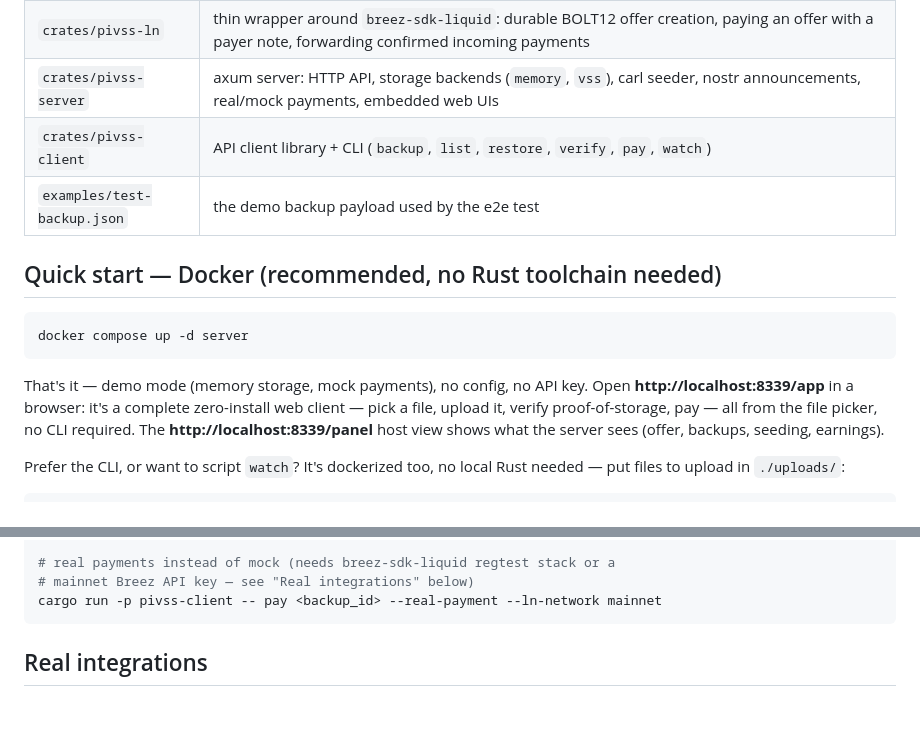
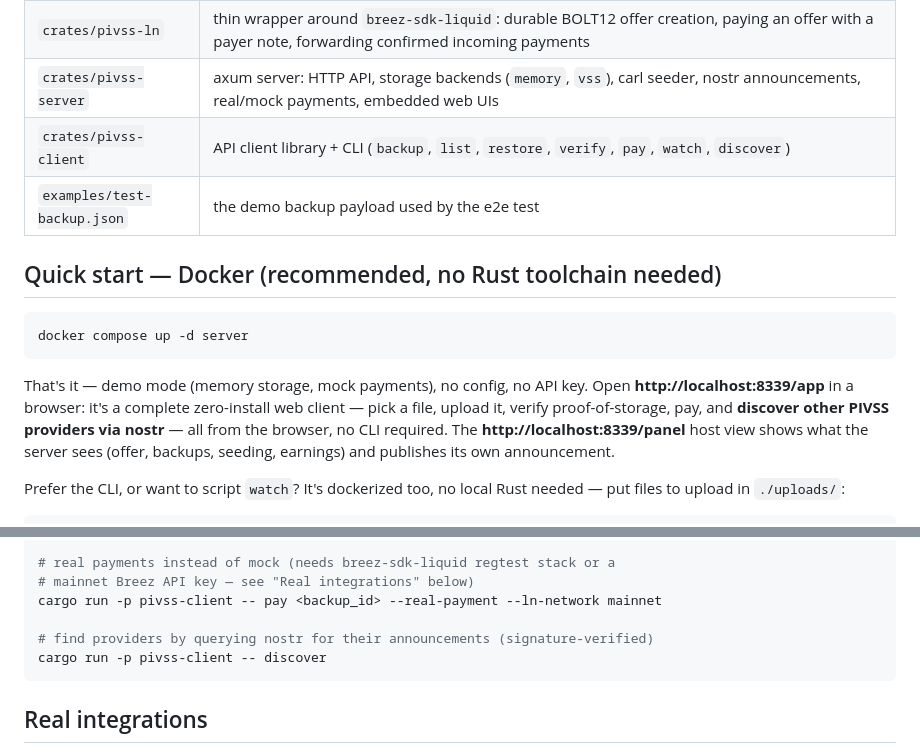
Before and after one commit to kaleidoswap/pivss, a Markdown page: README.md, 2 parts joined by grey strips. Drawn GitHub-style; blank space fills up the shorter version.

Commit message:
Document nostr discovery in README
Co-Authored-By: Claude Opus 4.8 <noreply@anthropic.com>

````diff
--- a/README.md
+++ b/README.md
@@ -68,7 +68,7 @@ storage) or read it (encryption).
 | `crates/pivss-core` | shared primitives: VSS protobuf types (hand-written, `protoc`-free), optional AES-256-GCM/Argon2id encryption envelope, single-file v1 torrent creation + magnet links, proof-of-storage challenges, minimal NIP-01 nostr signing |
 | `crates/pivss-ln` | thin wrapper around `breez-sdk-liquid`: durable BOLT12 offer creation, paying an offer with a payer note, forwarding confirmed incoming payments |
 | `crates/pivss-server` | axum server: HTTP API, storage backends (`memory`, `vss`), carl seeder, nostr announcements, real/mock payments, embedded web UIs |
-| `crates/pivss-client` | API client library + CLI (`backup`, `list`, `restore`, `verify`, `pay`, `watch`) |
+| `crates/pivss-client` | API client library + CLI (`backup`, `list`, `restore`, `verify`, `pay`, `watch`, `discover`) |
 | `examples/test-backup.json` | the demo backup payload used by the e2e test |
 
 ## Quick start — Docker (recommended, no Rust toolchain needed)
@@ -79,9 +79,11 @@ docker compose up -d server
 
 That's it — demo mode (memory storage, mock payments), no config, no API key.
 Open **http://localhost:8339/app** in a browser: it's a complete zero-install
-web client — pick a file, upload it, verify proof-of-storage, pay — all from
-the file picker, no CLI required. The **http://localhost:8339/panel** host
-view shows what the server sees (offer, backups, seeding, earnings).
+web client — pick a file, upload it, verify proof-of-storage, pay, and
+**discover other PIVSS providers via nostr** — all from the browser, no CLI
+required. The **http://localhost:8339/panel** host view shows what the
+server sees (offer, backups, seeding, earnings) and publishes its own
+announcement.
 
 Prefer the CLI, or want to script `watch`? It's dockerized too, no local Rust
 needed — put files to upload in `./uploads/`:
@@ -128,6 +130,9 @@ cargo run -p pivss-client -- restore <backup_id> --version 1 -o restored.json
 # real payments instead of mock (needs breez-sdk-liquid regtest stack or a
 # mainnet Breez API key — see "Real integrations" below)
 cargo run -p pivss-client -- pay <backup_id> --real-payment --ln-network mainnet
+
+# find providers by querying nostr for their announcements (signature-verified)
+cargo run -p pivss-client -- discover
 ```
 
 ## Real integrations
````
